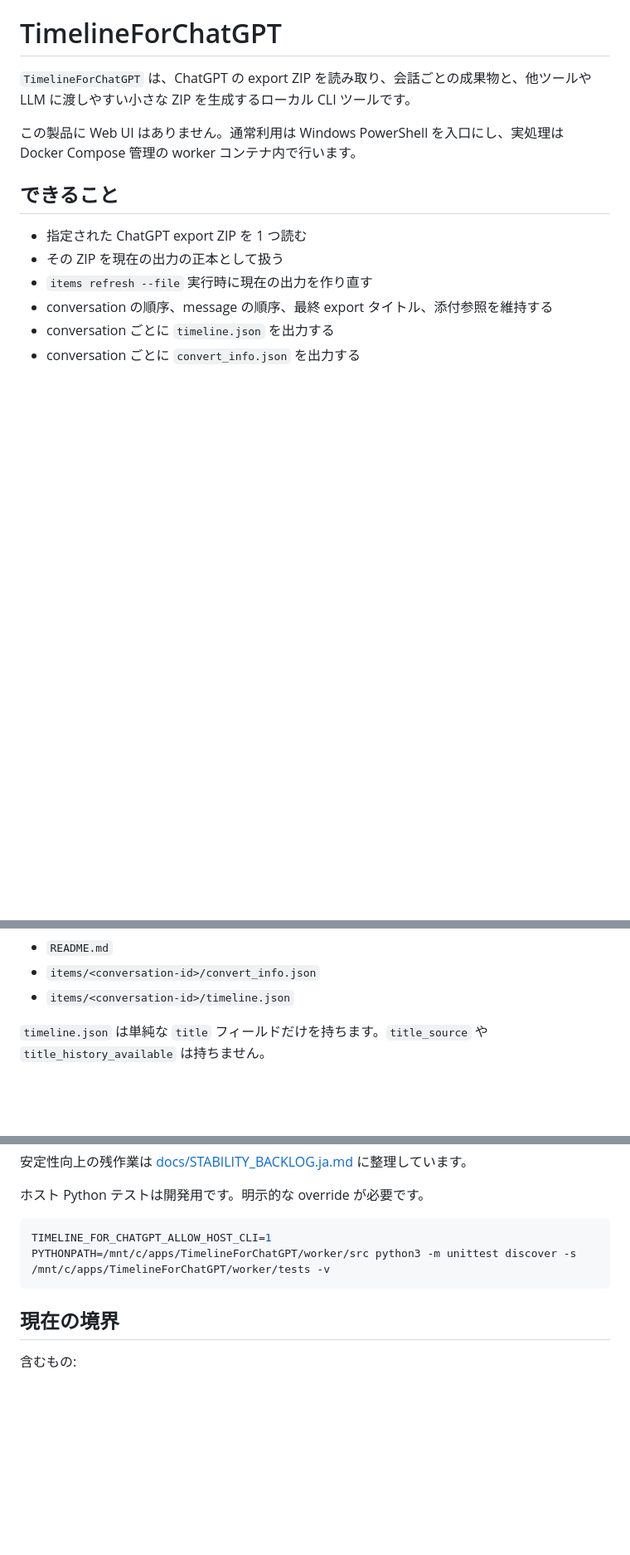
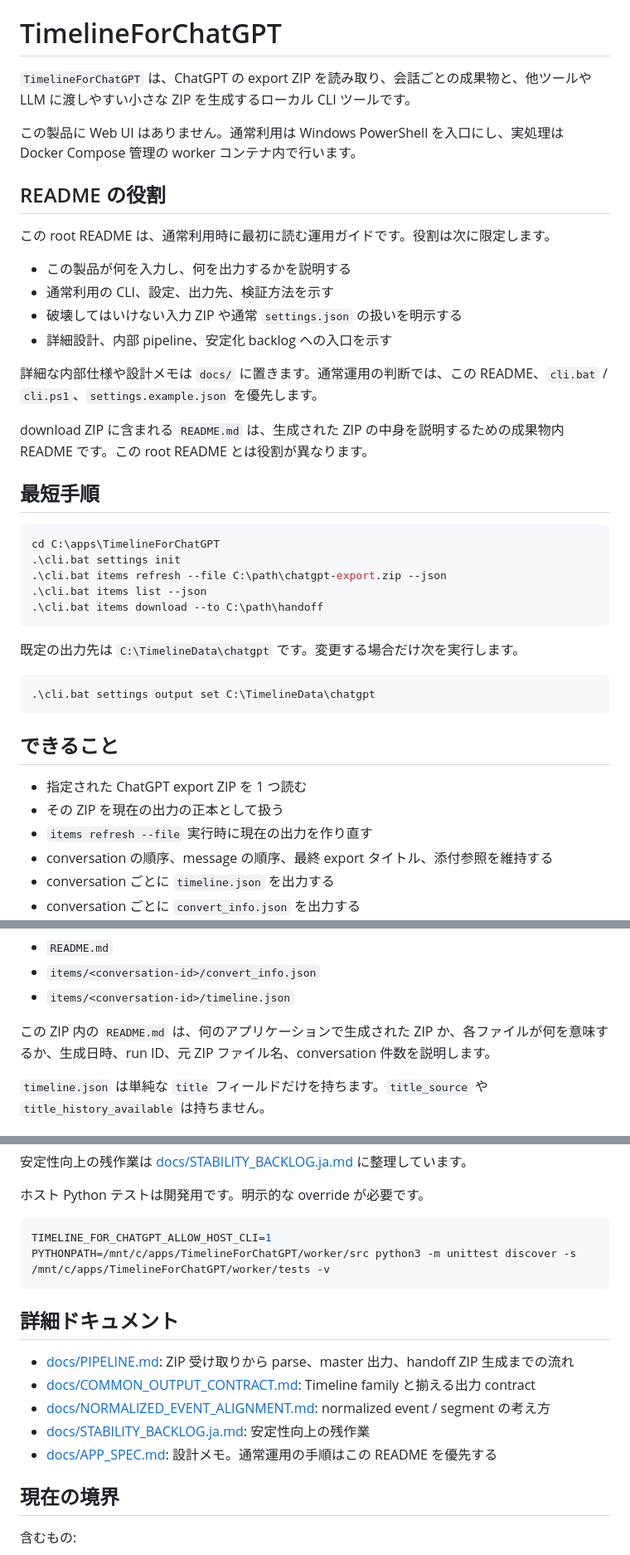
Before and after one commit to amano0406/TimelineForChatGPT, a Markdown page: README.ja.md, 3 parts joined by grey strips. Shown at 83% size. Drawn GitHub-style; blank space fills up the shorter version.

Commit message:
Clarify README roles

````diff
--- a/README.ja.md
+++ b/README.ja.md
@@ -3,6 +3,35 @@
 `TimelineForChatGPT` は、ChatGPT の export ZIP を読み取り、会話ごとの成果物と、他ツールや LLM に渡しやすい小さな ZIP を生成するローカル CLI ツールです。
 
 この製品に Web UI はありません。通常利用は Windows PowerShell を入口にし、実処理は Docker Compose 管理の worker コンテナ内で行います。
+
+## README の役割
+
+この root README は、通常利用時に最初に読む運用ガイドです。役割は次に限定します。
+
+- この製品が何を入力し、何を出力するかを説明する
+- 通常利用の CLI、設定、出力先、検証方法を示す
+- 破壊してはいけない入力 ZIP や通常 `settings.json` の扱いを明示する
+- 詳細設計、内部 pipeline、安定化 backlog への入口を示す
+
+詳細な内部仕様や設計メモは `docs/` に置きます。通常運用の判断では、この README、`cli.bat` / `cli.ps1`、`settings.example.json` を優先します。
+
+download ZIP に含まれる `README.md` は、生成された ZIP の中身を説明するための成果物内 README です。この root README とは役割が異なります。
+
+## 最短手順
+
+```powershell
+cd C:\apps\TimelineForChatGPT
+.\cli.bat settings init
+.\cli.bat items refresh --file C:\path\chatgpt-export.zip --json
+.\cli.bat items list --json
+.\cli.bat items download --to C:\path\handoff
+```
+
+既定の出力先は `C:\TimelineData\chatgpt` です。変更する場合だけ次を実行します。
+
+```powershell
+.\cli.bat settings output set C:\TimelineData\chatgpt
+```
 
 ## できること
 
@@ -91,6 +120,8 @@ handoff 用 ZIP に含まれるのは次だけです。
 - `README.md`
 - `items/<conversation-id>/convert_info.json`
 - `items/<conversation-id>/timeline.json`
+
+この ZIP 内の `README.md` は、何のアプリケーションで生成された ZIP か、各ファイルが何を意味するか、生成日時、run ID、元 ZIP ファイル名、conversation 件数を説明します。
 
 `timeline.json` は単純な `title` フィールドだけを持ちます。`title_source` や `title_history_available` は持ちません。
 
@@ -193,6 +224,14 @@ Docker unit tests の後にこの smoke test も含める場合:
 TIMELINE_FOR_CHATGPT_ALLOW_HOST_CLI=1 PYTHONPATH=/mnt/c/apps/TimelineForChatGPT/worker/src python3 -m unittest discover -s /mnt/c/apps/TimelineForChatGPT/worker/tests -v
 ```
 
+## 詳細ドキュメント
+
+- [docs/PIPELINE.md](docs/PIPELINE.md): ZIP 受け取りから parse、master 出力、handoff ZIP 生成までの流れ
+- [docs/COMMON_OUTPUT_CONTRACT.md](docs/COMMON_OUTPUT_CONTRACT.md): Timeline family と揃える出力 contract
+- [docs/NORMALIZED_EVENT_ALIGNMENT.md](docs/NORMALIZED_EVENT_ALIGNMENT.md): normalized event / segment の考え方
+- [docs/STABILITY_BACKLOG.ja.md](docs/STABILITY_BACKLOG.ja.md): 安定性向上の残作業
+- [docs/APP_SPEC.md](docs/APP_SPEC.md): 設計メモ。通常運用の手順はこの README を優先する
+
 ## 現在の境界
 
 含むもの:
````
Also changed, not shown: README.md (+39 -0 lines).
